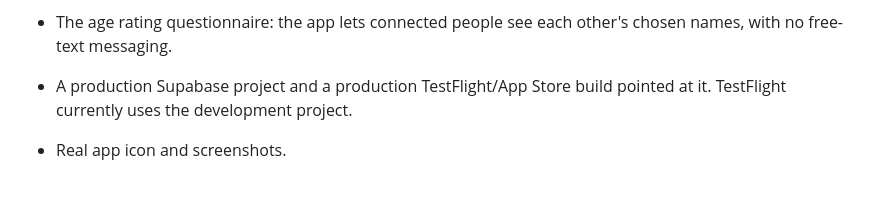
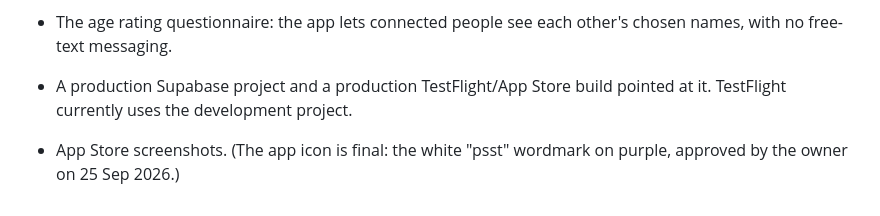
Before and after one commit to utkuacikgoz/psst, a Markdown page: docs/APP_STORE_DRAFT.md, the part around the change. GitHub-like rendering.

```diff
--- a/docs/APP_STORE_DRAFT.md
+++ b/docs/APP_STORE_DRAFT.md
@@ -66,4 +66,4 @@ A privacy policy URL is required before submission. This text needs a public hom
 - Reports: the owner reviews the `reports` table regularly (at least weekly) using `docs/REPORTS.md`. Reporting already blocks the person in the app. For the review notes: users can report and block from the long-press menu or Settings → People, and reports are reviewed by the developer.
 - The age rating questionnaire: the app lets connected people see each other's chosen names, with no free-text messaging.
 - A production Supabase project and a production TestFlight/App Store build pointed at it. TestFlight currently uses the development project.
-- Real app icon and screenshots.
+- App Store screenshots. (The app icon is final: the white "psst" wordmark on purple, approved by the owner on 25 Sep 2026.)
```
Also changed, not shown: DESIGN.md (+1 -0 lines), docs/TEST_REPORT.md (+1 -1 lines).
